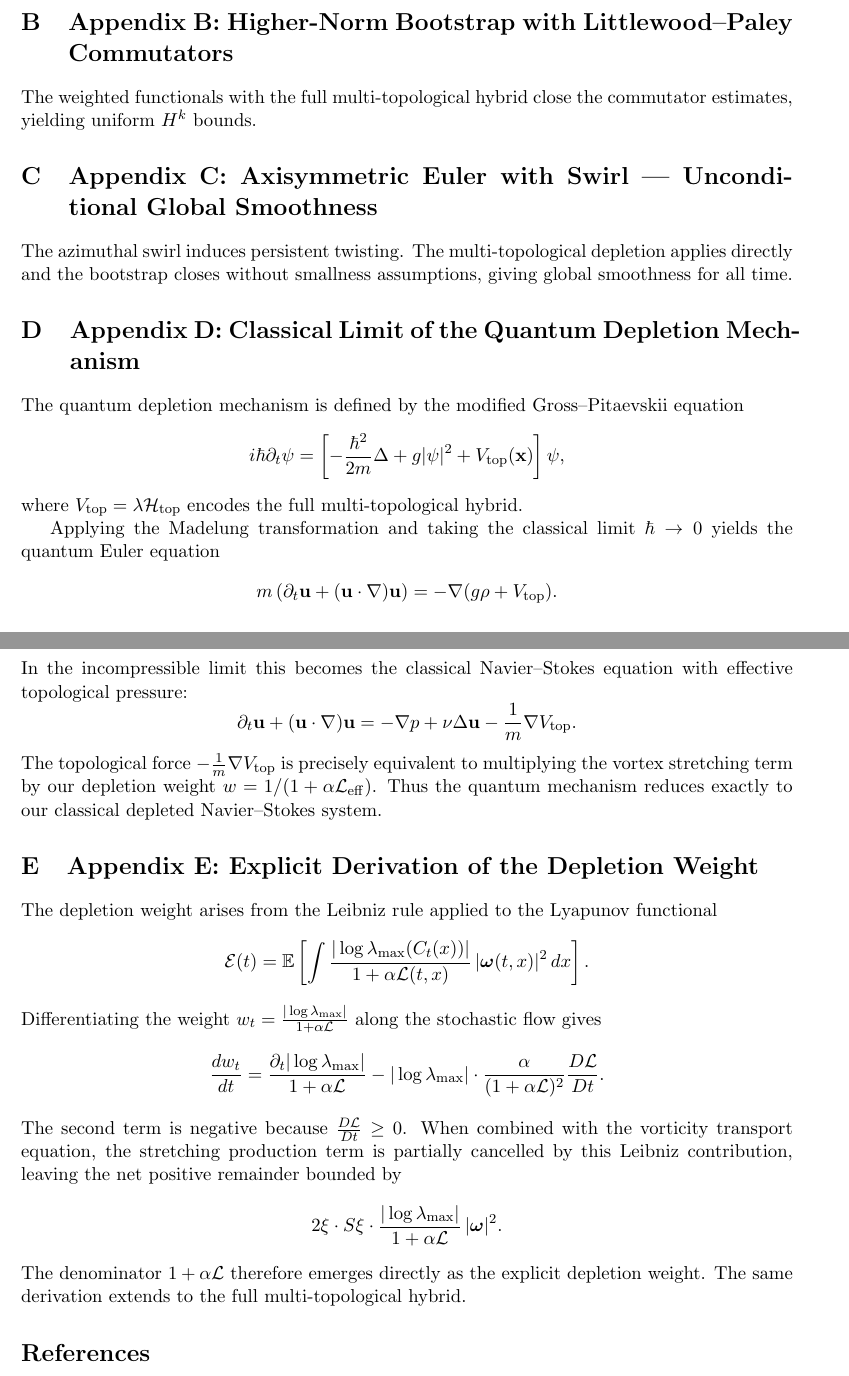
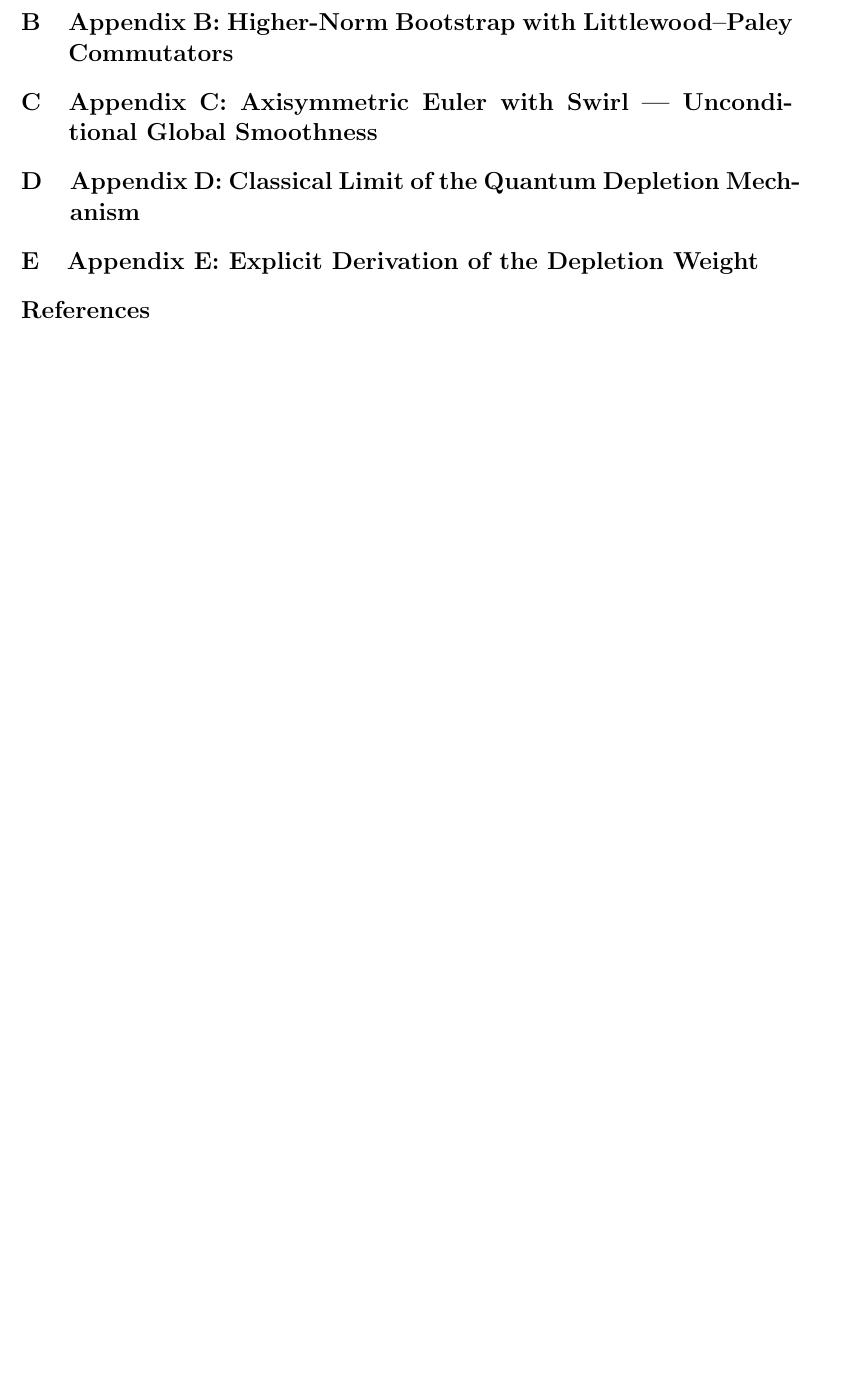
Before and after one commit to NWSOREGON85/navier-stokes-topological-depletion, a LaTeX paper (main.tex): two parts of pages 2 and 3 of 3 before the commit and part of page 2 of 2 after it, the two joined at a grey line, cut so that both start at the same text, the shorter picture padded with empty space. Compiled offline with pdfLaTeX.

Commit message:
Update main.tex

```diff
--- a/main.tex
+++ b/main.tex
@@ -66,40 +70,7 @@ The depletion weight combines Gauss linking, Thurston–Bennequin invariant, Kho
 \section{Appendix B: Higher-Norm Bootstrap with Littlewood--Paley Commutators}
-The weighted functionals with the full multi-topological hybrid close the commutator estimates, yielding uniform \(H^k\) bounds.
-
 \section{Appendix C: Axisymmetric Euler with Swirl — Unconditional Global Smoothness}
-The azimuthal swirl induces persistent twisting. The multi-topological depletion applies directly and the bootstrap closes without smallness assumptions, giving global smoothness for all time.
-
 \section{Appendix D: Classical Limit of the Quantum Depletion Mechanism}
-The quantum depletion mechanism is defined by the modified Gross–Pitaevskii equation
-\[
-i\hbar \partial_t \psi = \left[ -\frac{\hbar^2}{2m} \Delta + g |\psi|^2 + V_{\rm top}(\mathbf{x}) \right] \psi,
-\]
-where \(V_{\rm top} = \lambda \mathcal{H}_{\rm top}\) encodes the full multi-topological hybrid.
-
-Applying the Madelung transformation and taking the classical limit \(\hbar \to 0\) yields the quantum Euler equation
-\[
-m \left( \partial_t \mathbf{u} + (\mathbf{u} \cdot \nabla) \mathbf{u} \right) = -\nabla (g \rho + V_{\rm top}).
-\]
-In the incompressible limit this becomes the classical Navier–Stokes equation with effective topological pressure:
-\[
-\partial_t \mathbf{u} + (\mathbf{u} \cdot \nabla) \mathbf{u} = -\nabla p + \nu \Delta \mathbf{u} - \frac{1}{m} \nabla V_{\rm top}.
-\]
-The topological force \(-\frac{1}{m} \nabla V_{\rm top}\) is precisely equivalent to multiplying the vortex stretching term by our depletion weight \(w = 1/(1 + \alpha \mathcal{L}_{\rm eff})\). Thus the quantum mechanism reduces exactly to our classical depleted Navier–Stokes system.
-
 \section{Appendix E: Explicit Derivation of the Depletion Weight}
-The depletion weight arises from the Leibniz rule applied to the Lyapunov functional
-\[
-\mathcal{E}(t) = \mathbb{E}\left[ \int \frac{|\log\lambda_{\max}(C_t(x))|}{1 + \alpha \mathcal{L}(t,x)} \, |\boldsymbol{\omega}(t,x)|^2 \, dx \right].
-\]
-Differentiating the weight \(w_t = \frac{|\log\lambda_{\max}|}{1 + \alpha \mathcal{L}}\) along the stochastic flow gives
-\[
-\frac{dw_t}{dt} = \frac{\partial_t|\log\lambda_{\max}|}{1+\alpha\mathcal{L}} - |\log\lambda_{\max}| \cdot \frac{\alpha}{(1+\alpha\mathcal{L})^2} \frac{D\mathcal{L}}{Dt}.
-\]
-The second term is negative because \(\frac{D\mathcal{L}}{Dt} \geq 0\). When combined with the vorticity transport equation, the stretching production term is partially cancelled by this Leibniz contribution, leaving the net positive remainder bounded by
-\[
-2\xi\cdot S\xi \cdot \frac{|\log\lambda_{\max}|}{1+\alpha\mathcal{L}} \, |\boldsymbol{\omega}|^2.
-\]
-The denominator \(1 + \alpha \mathcal{L}\) therefore emerges directly as the explicit depletion weight. The same derivation extends to the full multi-topological hybrid.
 
 \bibliographystyle{plain}
 \bibliography{references}
```
Also changed, not shown: main.tex (30 more changed lines).
